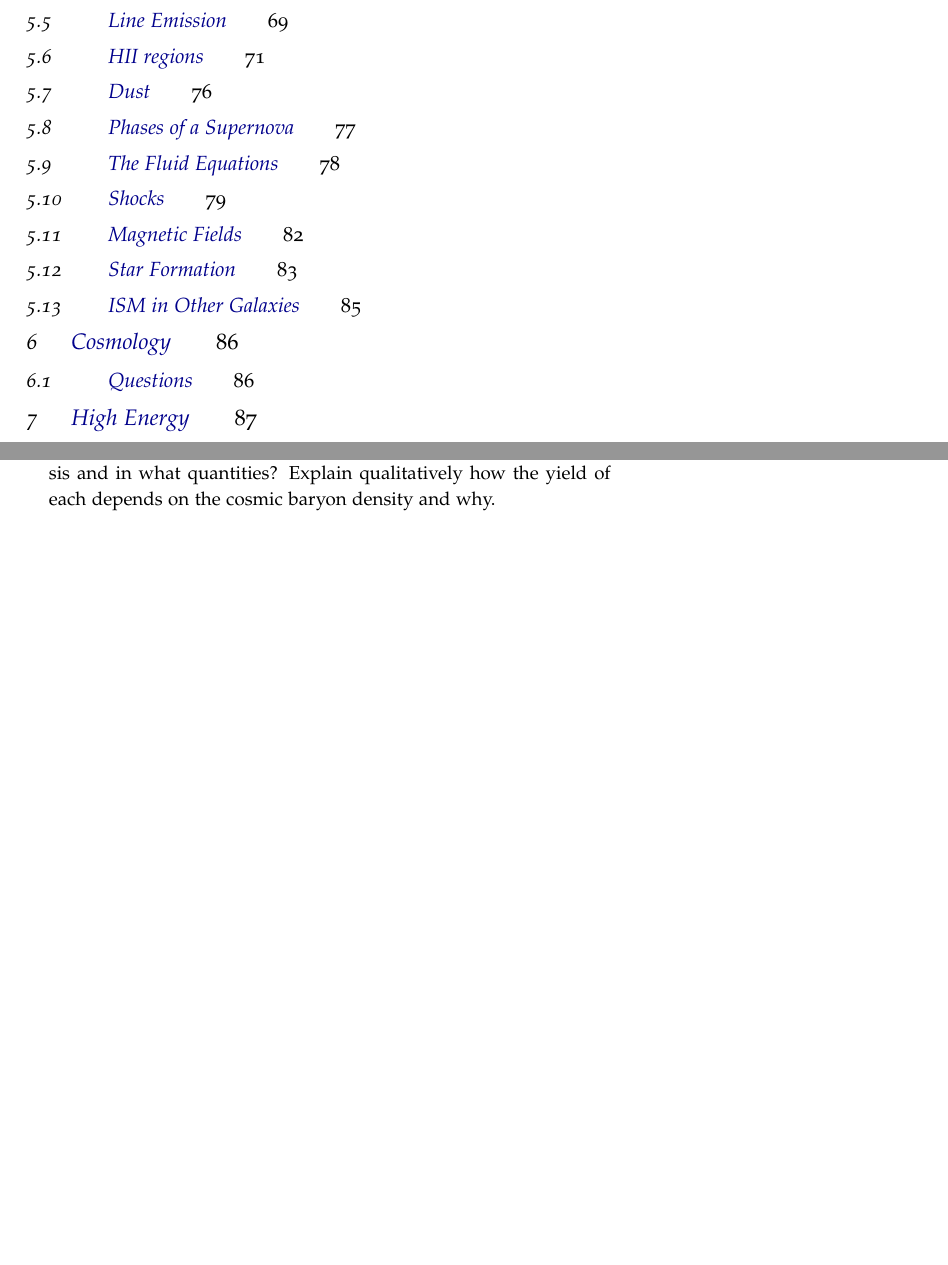
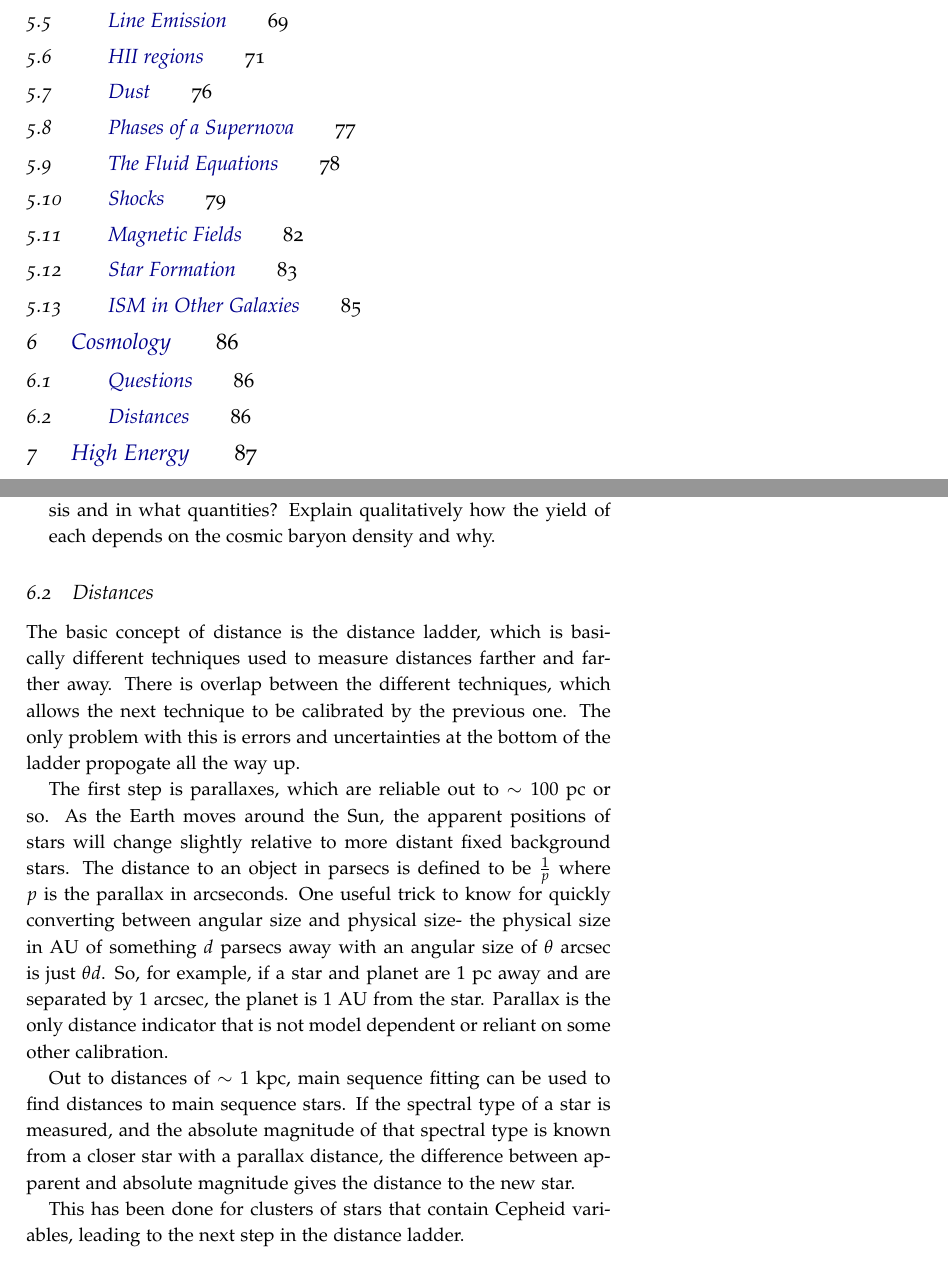
Before and after one commit to mweastwood/QualReview, a LaTeX document (review.tex, which reads cosmology.tex): two parts of pages 3 and 86 of 93, joined at a grey line, cut so that both start at the same text, the shorter picture padded with empty space. Compiled offline with pdfLaTeX.

Commit message:
started a section on distances.

```diff
--- a/cosmology.tex
+++ b/cosmology.tex
@@ -11,3 +11,32 @@ universe, redshift $z < 0.5$.
 quantities? Explain qualitatively how the yield of each depends on the cosmic baryon
 density and why.
 \end{enumerate}
+
+\subsection{Distances}
+The basic concept of distance is the distance ladder, which is basically
+different techniques used to measure distances farther and farther away.
+There is overlap between the different techniques, which allows the next
+technique to be calibrated by the previous one.  The only problem with this
+is errors and uncertainties at the bottom of the ladder propogate all the
+way up.
+
+The first step is parallaxes, which are reliable out to $\sim100$ pc or so.  As
+the Earth moves around the Sun, the apparent positions of stars will change
+slightly relative to more distant fixed background stars.  The distance
+to an object in parsecs is defined to be $\frac{1}{p}$ where $p$ is the
+parallax in arcseconds.  One useful trick to know for quickly converting
+between angular size and physical size- the physical size in AU of something
+$d$ parsecs away with an angular size of $\theta$ arcsec is just $\theta d$.
+So, for example, if a star and planet are $1$ pc away and are separated by
+$1$ arcsec, the planet is $1$ AU from the star.  Parallax is the only
+distance indicator that is not model dependent or reliant on some other
+calibration.
+
+Out to distances of $\sim1$ kpc, main sequence fitting can be used to find
+distances to main sequence stars.  If the spectral type of a star is measured,
+and the absolute magnitude of that spectral type is known from a closer
+star with a parallax distance, the difference between apparent and absolute
+magnitude gives the distance to the new star.
+
+This has been done for clusters of stars that contain Cepheid variables,
+leading to the next step in the distance ladder.
```
